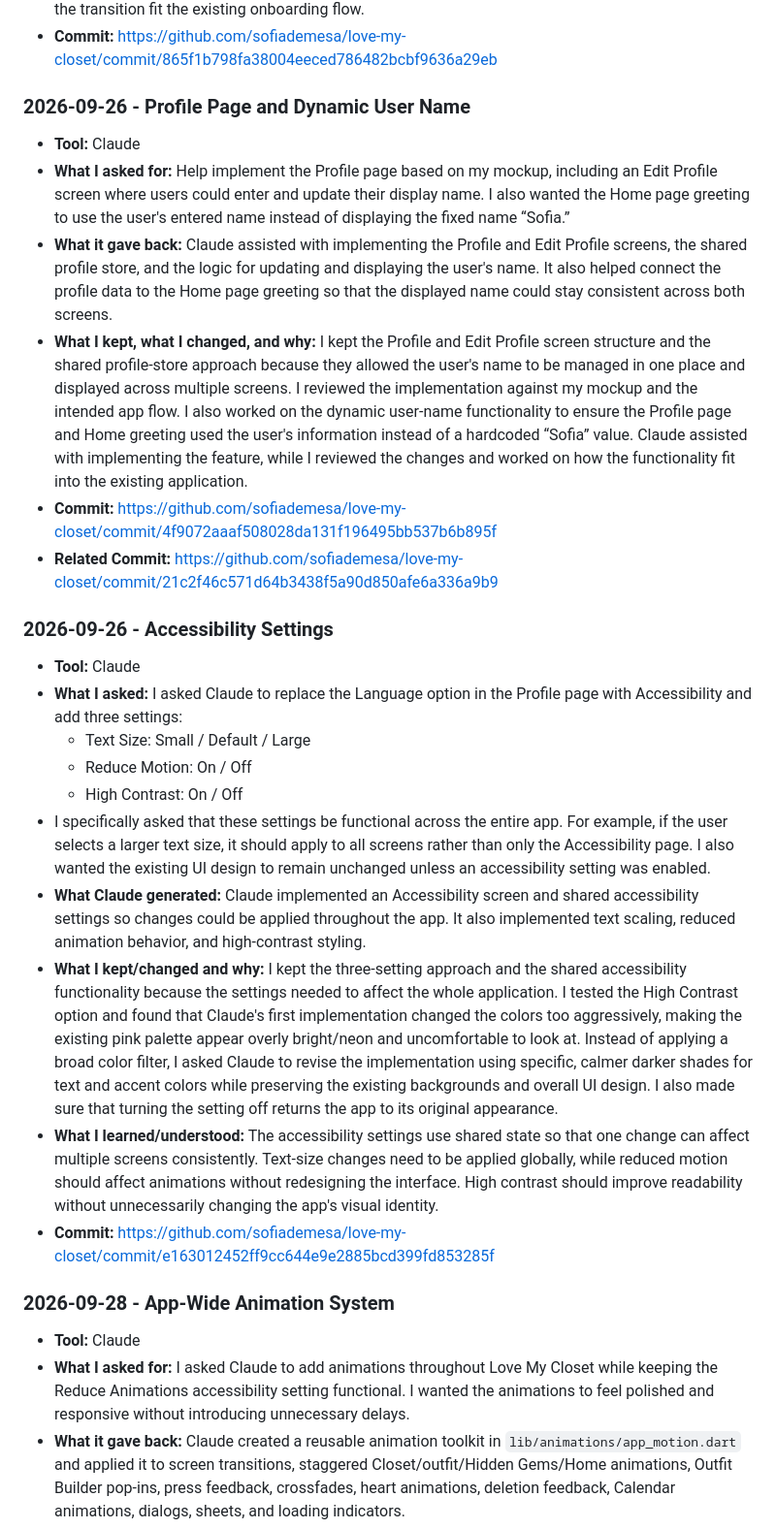
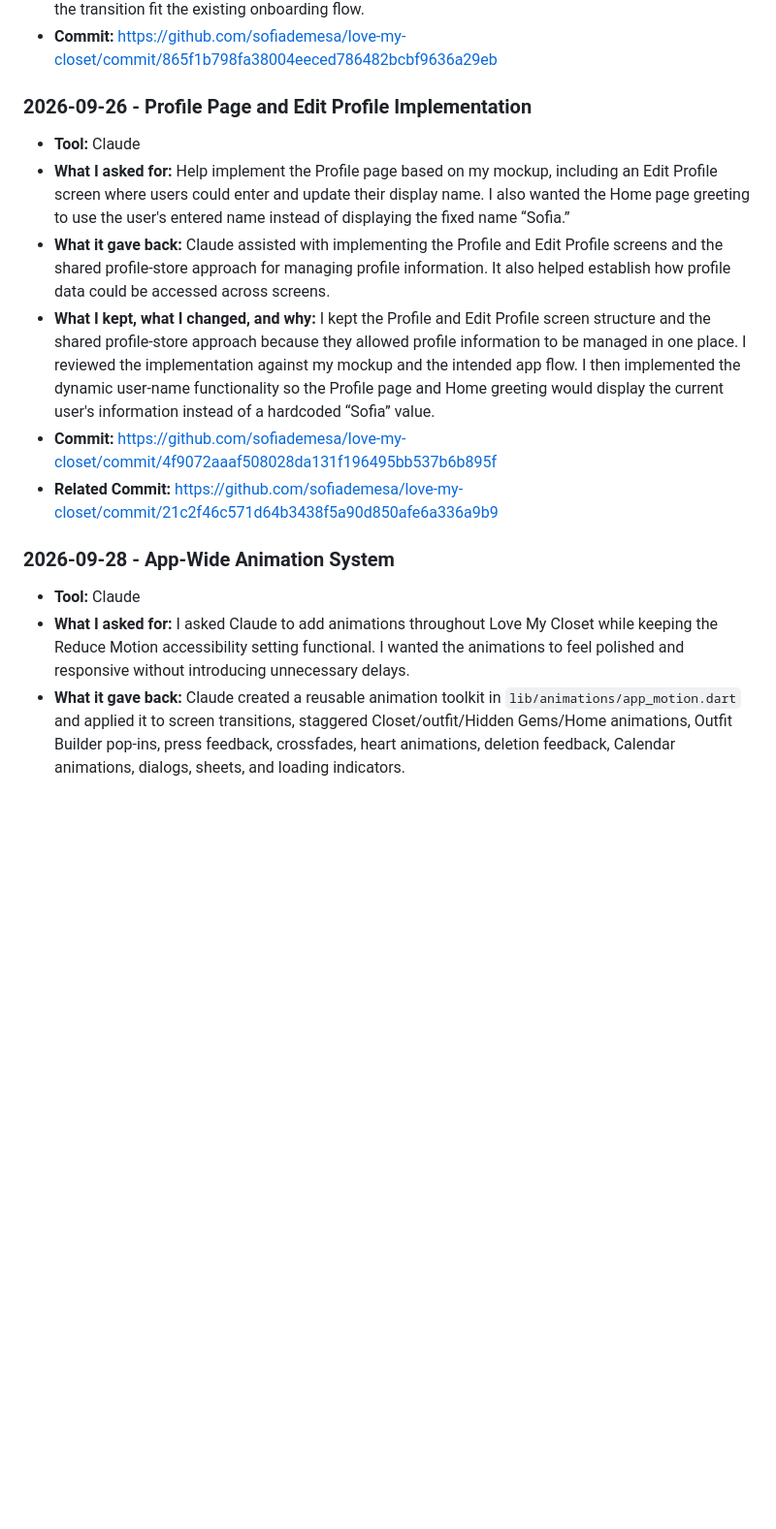
Before and after one commit to sofiademesa/love-my-closet, a Markdown page: AI-USAGE.md, the part around one of its changes. Shown at 97% size. Rendered like a GitHub page; blank space fills up the shorter version.

```diff
--- a/AI-USAGE.md
+++ b/AI-USAGE.md
@@ -54,32 +54,19 @@ I used AI extensively to work more efficiently, develop features, troubleshoot i
 - **What I kept, what I changed, and why:** I kept the concept and continuous movement because it reinforces the main closet metaphor of the application. I adjusted the implementation as needed so the transition fit the existing onboarding flow.
 - **Commit:** https://github.com/sofiademesa/love-my-closet/commit/865f1b798fa38004eeced786482bcbf9636a29eb
 
-### 2026-09-26 - Profile Page and Dynamic User Name
+### 2026-09-26 - Profile Page and Edit Profile Implementation
 
 - **Tool:** Claude
 - **What I asked for:** Help implement the Profile page based on my mockup, including an Edit Profile screen where users could enter and update their display name. I also wanted the Home page greeting to use the user's entered name instead of displaying the fixed name “Sofia.”
-- **What it gave back:** Claude assisted with implementing the Profile and Edit Profile screens, the shared profile store, and the logic for updating and displaying the user's name. It also helped connect the profile data to the Home page greeting so that the displayed name could stay consistent across both screens.
-- **What I kept, what I changed, and why:** I kept the Profile and Edit Profile screen structure and the shared profile-store approach because they allowed the user's name to be managed in one place and displayed across multiple screens. I reviewed the implementation against my mockup and the intended app flow. I also worked on the dynamic user-name functionality to ensure the Profile page and Home greeting used the user's information instead of a hardcoded “Sofia” value. Claude assisted with implementing the feature, while I reviewed the changes and worked on how the functionality fit into the existing application.
+- **What it gave back:** Claude assisted with implementing the Profile and Edit Profile screens and the shared profile-store approach for managing profile information. It also helped establish how profile data could be accessed across screens.
+- **What I kept, what I changed, and why:** I kept the Profile and Edit Profile screen structure and the shared profile-store approach because they allowed profile information to be managed in one place. I reviewed the implementation against my mockup and the intended app flow. I then implemented the dynamic user-name functionality so the Profile page and Home greeting would display the current user's information instead of a hardcoded “Sofia” value.
 - **Commit:** https://github.com/sofiademesa/love-my-closet/commit/4f9072aaaf508028da131f196495bb537b6b895f
 - **Related Commit:** https://github.com/sofiademesa/love-my-closet/commit/21c2f46c571d64b3438f5a90d850afe6a336a9b9
-
-### 2026-09-26 - Accessibility Settings
-
-- **Tool:** Claude
-- **What I asked:** I asked Claude to replace the Language option in the Profile page with Accessibility and add three settings:
-  - Text Size: Small / Default / Large
-  - Reduce Motion: On / Off
-  - High Contrast: On / Off
-- I specifically asked that these settings be functional across the entire app. For example, if the user selects a larger text size, it should apply to all screens rather than only the Accessibility page. I also wanted the existing UI design to remain unchanged unless an accessibility setting was enabled.
-- **What Claude generated:** Claude implemented an Accessibility screen and shared accessibility settings so changes could be applied throughout the app. It also implemented text scaling, reduced animation behavior, and high-contrast styling.
-- **What I kept/changed and why:** I kept the three-setting approach and the shared accessibility functionality because the settings needed to affect the whole application. I tested the High Contrast option and found that Claude's first implementation changed the colors too aggressively, making the existing pink palette appear overly bright/neon and uncomfortable to look at. Instead of applying a broad color filter, I asked Claude to revise the implementation using specific, calmer darker shades for text and accent colors while preserving the existing backgrounds and overall UI design. I also made sure that turning the setting off returns the app to its original appearance.
-- **What I learned/understood:** The accessibility settings use shared state so that one change can affect multiple screens consistently. Text-size changes need to be applied globally, while reduced motion should affect animations without redesigning the interface. High contrast should improve readability without unnecessarily changing the app's visual identity.
-- **Commit:** https://github.com/sofiademesa/love-my-closet/commit/e163012452ff9cc644e9e2885bcd399fd853285f
 
 ### 2026-09-28 - App-Wide Animation System
 
 - **Tool:** Claude
-- **What I asked for:** I asked Claude to add animations throughout Love My Closet while keeping the Reduce Animations accessibility setting functional. I wanted the animations to feel polished and responsive without introducing unnecessary delays.
+- **What I asked for:** I asked Claude to add animations throughout Love My Closet while keeping the Reduce Motion accessibility setting functional. I wanted the animations to feel polished and responsive without introducing unnecessary delays.
 - **What it gave back:** Claude created a reusable animation toolkit in `lib/animations/app_motion.dart` and applied it to screen transitions, staggered Closet/outfit/Hidden Gems/Home animations, Outfit Builder pop-ins, press feedback, crossfades, heart animations, deletion feedback, Calendar animations, dialogs, sheets, and loading indicators.
 - **What I kept, what I changed, and why:** I kept the centralized animation toolkit because it made the motion behavior more consistent across the application. I specifically did not keep artificial loading animations because the app did not have network or asynchronous operations that required a loading delay. Claude could not compile and run the Flutter application in its environment because the Flutter SDK was unavailable, so I treated the generated code as something that still required local testing.
 - **Commit:** https://github.com/sofiademesa/love-my-closet/commit/10e79997ac9986416592746907d7254148d5a273
```
Also changed, not shown: other parts of AI-USAGE.md (+44 -31 lines).
